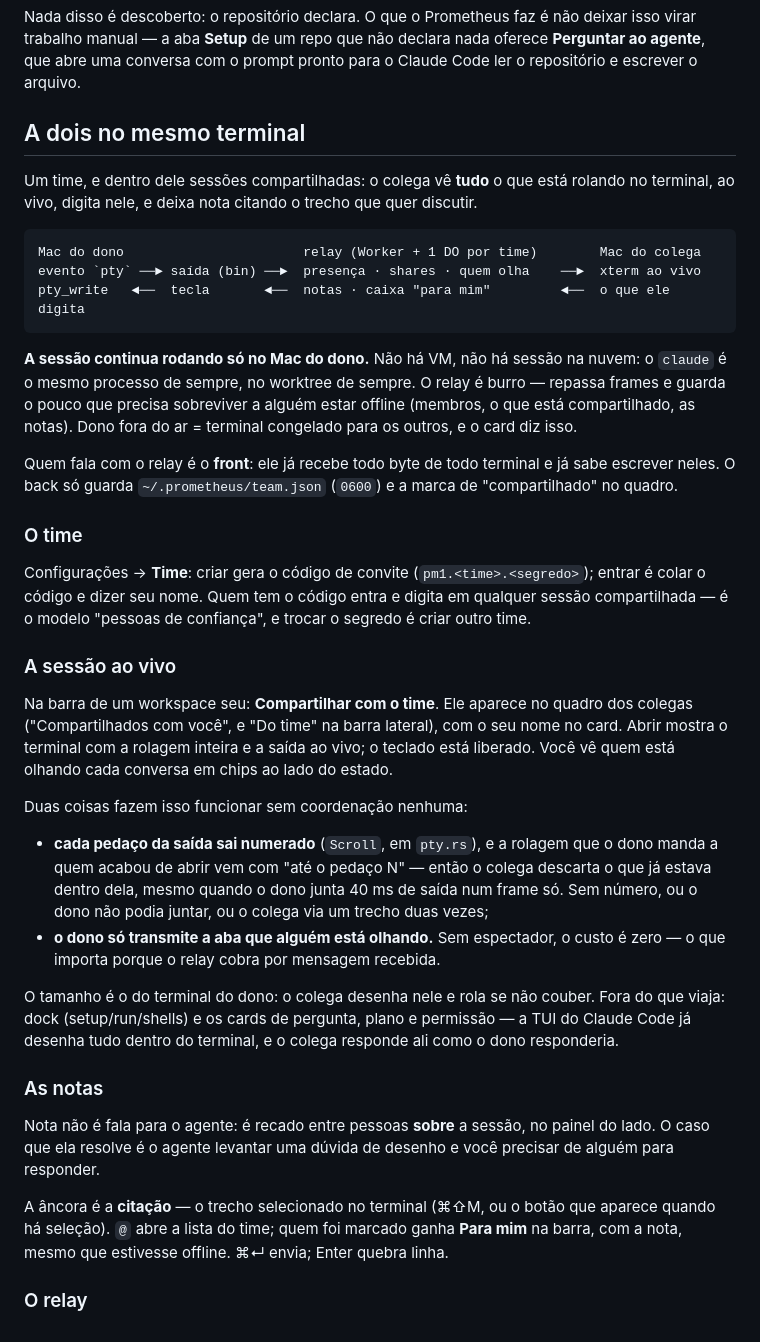
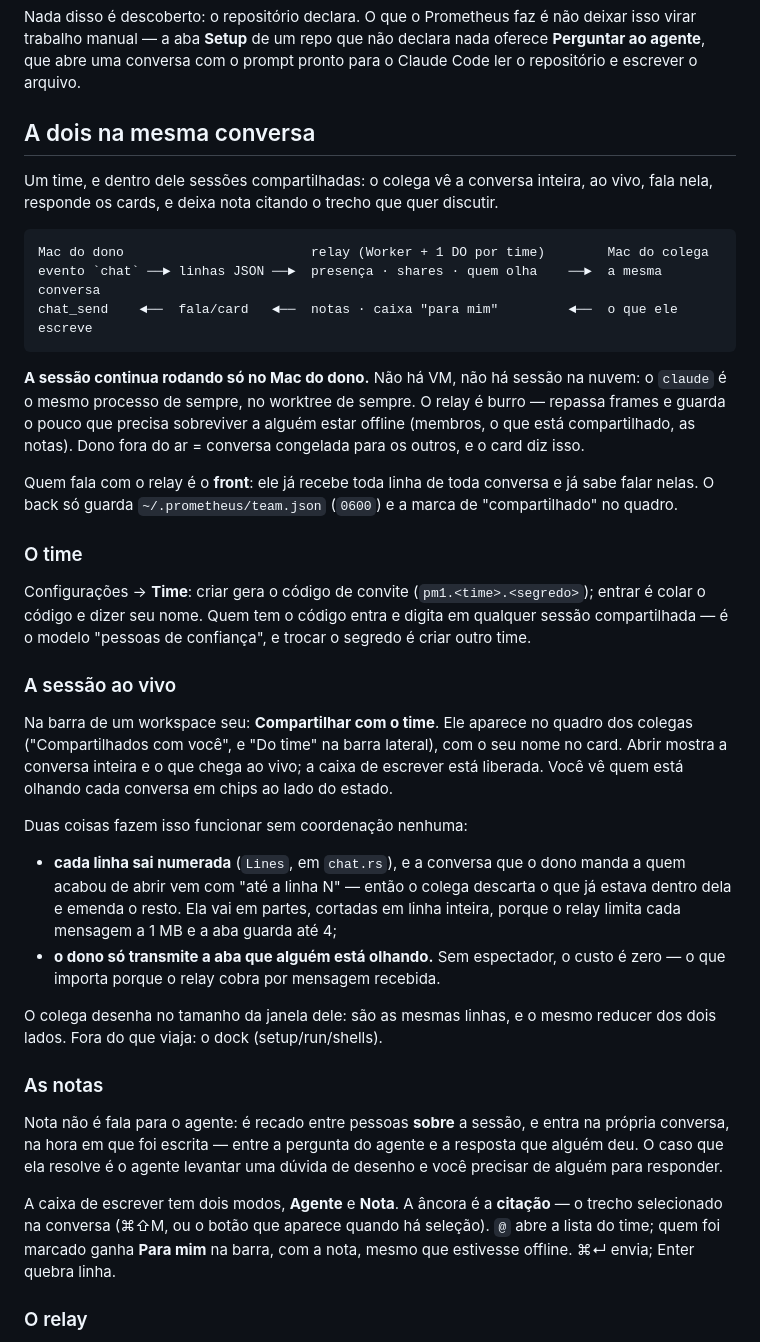
Before and after one commit to JabsRafael/prometeu, a Markdown page: README.md, the part around one of its changes. GitHub-like rendering.

````diff
--- a/README.md
+++ b/README.md
@@ -153,27 +159,27 @@ deixar isso virar trabalho manual — a aba **Setup** de um repo que não declar
 nada oferece **Perguntar ao agente**, que abre uma conversa com o prompt pronto
 para o Claude Code ler o repositório e escrever o arquivo.
 
-## A dois no mesmo terminal
+## A dois na mesma conversa
 
-Um time, e dentro dele sessões compartilhadas: o colega vê **tudo** o que
-está rolando no terminal, ao vivo, digita nele, e deixa nota citando o trecho
+Um time, e dentro dele sessões compartilhadas: o colega vê a conversa
+inteira, ao vivo, fala nela, responde os cards, e deixa nota citando o trecho
 que quer discutir.
 
 ```
-Mac do dono                       relay (Worker + 1 DO por time)        Mac do colega
-evento `pty` ──► saída (bin) ──►  presença · shares · quem olha    ──►  xterm ao vivo
-pty_write   ◄──  tecla       ◄──  notas · caixa "para mim"         ◄──  o que ele digita
+Mac do dono                        relay (Worker + 1 DO por time)        Mac do colega
+evento `chat` ──► linhas JSON ──►  presença · shares · quem olha    ──►  a mesma conversa
+chat_send    ◄──  fala/card   ◄──  notas · caixa "para mim"         ◄──  o que ele escreve
 ```
 
 **A sessão continua rodando só no Mac do dono.** Não há VM, não há sessão na
 nuvem: o `claude` é o mesmo processo de sempre, no worktree de sempre. O relay
 é burro — repassa frames e guarda o pouco que precisa sobreviver a alguém
 estar offline (membros, o que está compartilhado, as notas). Dono fora do ar =
-terminal congelado para os outros, e o card diz isso.
+conversa congelada para os outros, e o card diz isso.
 
-Quem fala com o relay é o **front**: ele já recebe todo byte de todo terminal
-e já sabe escrever neles. O back só guarda `~/.prometheus/team.json` (`0600`)
-e a marca de "compartilhado" no quadro.
+Quem fala com o relay é o **front**: ele já recebe toda linha de toda
+conversa e já sabe falar nelas. O back só guarda `~/.prometheus/team.json`
+(`0600`) e a marca de "compartilhado" no quadro.
 
 ### O time
 
@@ -186,35 +192,35 @@ de confiança", e trocar o segredo é criar outro time.
 
 Na barra de um workspace seu: **Compartilhar com o time**. Ele aparece no
 quadro dos colegas ("Compartilhados com você", e "Do time" na barra lateral),
-com o seu nome no card. Abrir mostra o terminal com a rolagem inteira e a
-saída ao vivo; o teclado está liberado. Você vê quem está olhando cada
+com o seu nome no card. Abrir mostra a conversa inteira e o que chega ao
+vivo; a caixa de escrever está liberada. Você vê quem está olhando cada
 conversa em chips ao lado do estado.
 
 Duas coisas fazem isso funcionar sem coordenação nenhuma:
 
-- **cada pedaço da saída sai numerado** (`Scroll`, em `pty.rs`), e a rolagem
-  que o dono manda a quem acabou de abrir vem com "até o pedaço N" — então o
-  colega descarta o que já estava dentro dela, mesmo quando o dono junta 40 ms
-  de saída num frame só. Sem número, ou o dono não podia juntar, ou o colega
-  via um trecho duas vezes;
+- **cada linha sai numerada** (`Lines`, em `chat.rs`), e a conversa que o dono
+  manda a quem acabou de abrir vem com "até a linha N" — então o colega
+  descarta o que já estava dentro dela e emenda o resto. Ela vai em partes,
+  cortadas em linha inteira, porque o relay limita cada mensagem a 1 MB e a
+  aba guarda até 4;
 - **o dono só transmite a aba que alguém está olhando.** Sem espectador, o
   custo é zero — o que importa porque o relay cobra por mensagem recebida.
 
-O tamanho é o do terminal do dono: o colega desenha nele e rola se não couber.
-Fora do que viaja: dock (setup/run/shells) e os cards de pergunta, plano e
-permissão — a TUI do Claude Code já desenha tudo dentro do terminal, e o
-colega responde ali como o dono responderia.
+O colega desenha no tamanho da janela dele: são as mesmas linhas, e o mesmo
+reducer dos dois lados. Fora do que viaja: o dock (setup/run/shells).
 
 ### As notas
 
-Nota não é fala para o agente: é recado entre pessoas **sobre** a sessão, no
-painel do lado. O caso que ela resolve é o agente levantar uma dúvida de
-desenho e você precisar de alguém para responder.
+Nota não é fala para o agente: é recado entre pessoas **sobre** a sessão, e
+entra na própria conversa, na hora em que foi escrita — entre a pergunta do
+agente e a resposta que alguém deu. O caso que ela resolve é o agente
+levantar uma dúvida de desenho e você precisar de alguém para responder.
 
-A âncora é a **citação** — o trecho selecionado no terminal (⌘⇧M, ou o botão
-que aparece quando há seleção). `@` abre a lista do time; quem foi marcado
-ganha **Para mim** na barra, com a nota, mesmo que estivesse offline. ⌘↵
-envia; Enter quebra linha.
+A caixa de escrever tem dois modos, **Agente** e **Nota**. A âncora é a
+**citação** — o trecho selecionado na conversa (⌘⇧M, ou o botão que aparece
+quando há seleção). `@` abre a lista do time; quem foi marcado ganha **Para
+mim** na barra, com a nota, mesmo que estivesse offline. ⌘↵ envia; Enter
+quebra linha.
 
 ### O relay
 
````
Also changed, not shown: other parts of README.md (+68 -60 lines), CLAUDE.md (+5 -2 lines).
